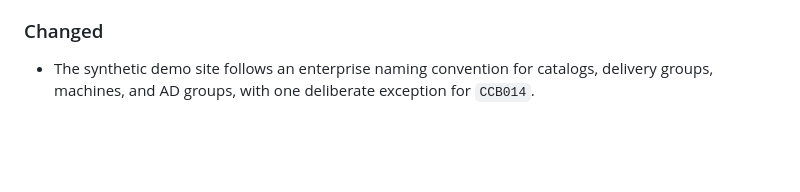
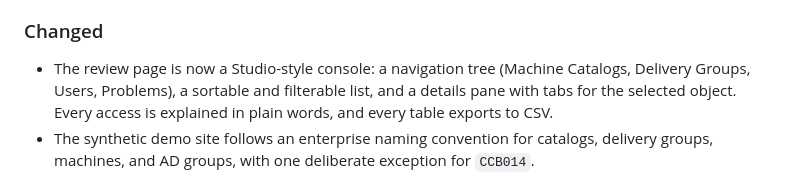
Before and after one commit to gandara-dev/citrix-catalog-baseline, a Markdown page: CHANGELOG.md, the part around the change. GitHub-like rendering; blank space fills up the shorter version.

```diff
--- a/CHANGELOG.md
+++ b/CHANGELOG.md
@@ -16,6 +16,10 @@ All notable changes to this project are documented here. The format follows
 
 ### Changed
 
+- The review page is now a Studio-style console: a navigation tree (Machine
+  Catalogs, Delivery Groups, Users, Problems), a sortable and filterable list,
+  and a details pane with tabs for the selected object. Every access is
+  explained in plain words, and every table exports to CSV.
 - The synthetic demo site follows an enterprise naming convention for
   catalogs, delivery groups, machines, and AD groups, with one deliberate
   exception for `CCB014`.
```
Also changed, not shown: README.md (+9 -5 lines), docs/operations-guide.md (+1 -1 lines), docs/review-page.jpg, 3 other files.
